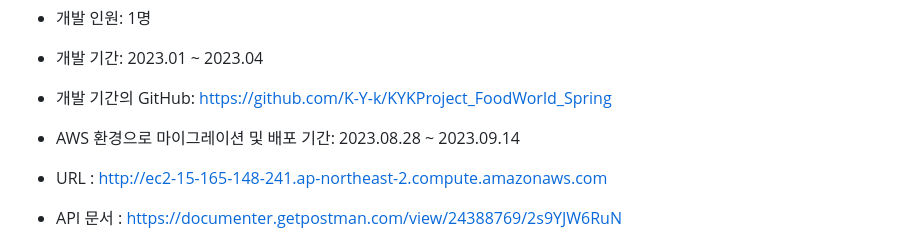
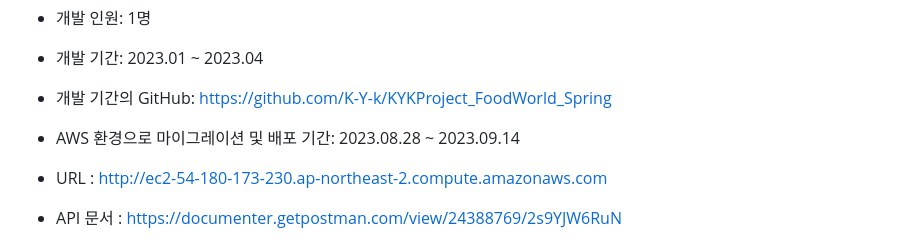
Before and after one commit to K-Y-k/FoodWorld_AWS, a Markdown page: README.md, the part around the change. GitHub-like rendering.

Commit message:
Update README.md
EC2 서버 변경으로 인한 url 변경

```diff
--- a/README.md
+++ b/README.md
@@ -9,7 +9,7 @@
 
 - AWS 환경으로 마이그레이션 및 배포 기간: 2023.08.28 ~ 2023.09.14
 
-- URL      : http://ec2-15-165-148-241.ap-northeast-2.compute.amazonaws.com
+- URL      : http://ec2-54-180-173-230.ap-northeast-2.compute.amazonaws.com
 - API 문서 : https://documenter.getpostman.com/view/24388769/2s9YJW6RuN
 
 
```
